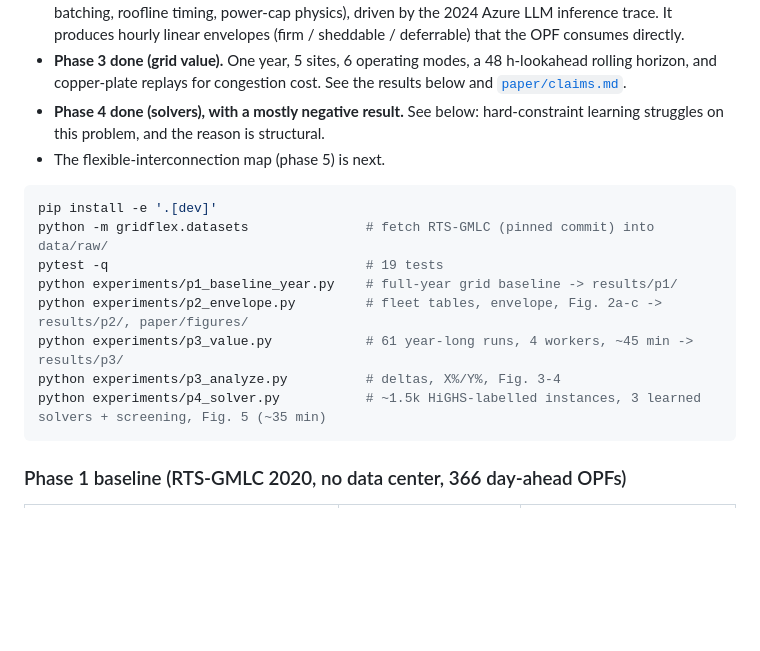
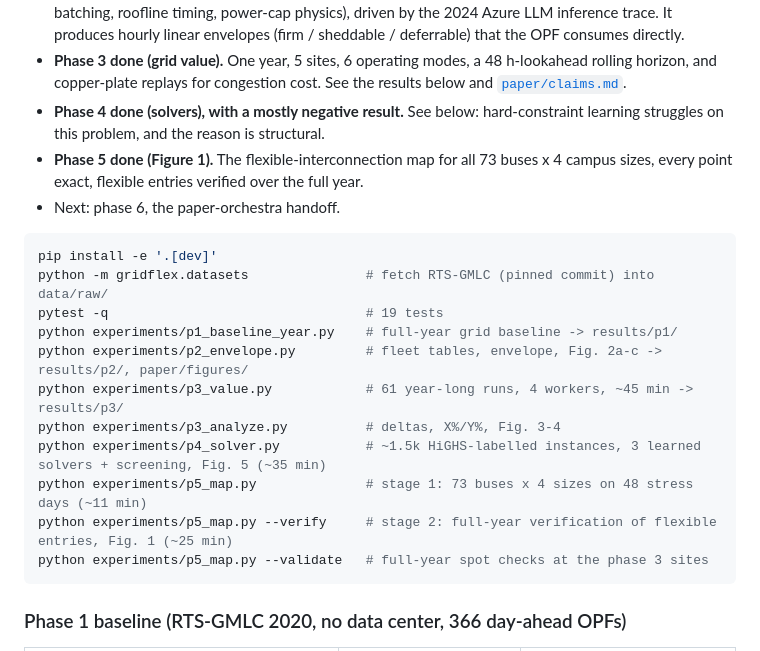
Before and after one commit to shivankur-code/flexible-ai-datacenter, a Markdown page: README.md, the part around one of its changes. Drawn GitHub-style; blank space fills up the shorter version.

````diff
--- a/README.md
+++ b/README.md
@@ -29,7 +29,10 @@ See **[PLAN.md](PLAN.md)**.
 - **Phase 4 done (solvers), with a mostly negative result.** See below:
   hard-constraint learning struggles on this problem, and the reason is
   structural.
-- The flexible-interconnection map (phase 5) is next.
+- **Phase 5 done (Figure 1).** The flexible-interconnection map for all
+  73 buses x 4 campus sizes, every point exact, flexible entries verified
+  over the full year.
+- Next: phase 6, the paper-orchestra handoff.
 
 ```bash
 pip install -e '.[dev]'
@@ -40,6 +43,9 @@ python experiments/p2_envelope.py         # fleet tables, envelope, Fig. 2a-c ->
 python experiments/p3_value.py            # 61 year-long runs, 4 workers, ~45 min -> results/p3/
 python experiments/p3_analyze.py          # deltas, X%/Y%, Fig. 3-4
 python experiments/p4_solver.py           # ~1.5k HiGHS-labelled instances, 3 learned solvers + screening, Fig. 5 (~35 min)
+python experiments/p5_map.py              # stage 1: 73 buses x 4 sizes on 48 stress days (~11 min)
+python experiments/p5_map.py --verify     # stage 2: full-year verification of flexible entries, Fig. 1 (~25 min)
+python experiments/p5_map.py --validate   # full-year spot checks at the phase 3 sites
 ```
 
 ### Phase 1 baseline (RTS-GMLC 2020, no data center, 366 day-ahead OPFs)
````
Also changed, not shown: other parts of README.md (+37 -0 lines), PLAN.md (+1 -1 lines), paper/claims.md (+25 -1 lines), paper/figures/fig1_flex_interconnection_map.png, 2 other files.
